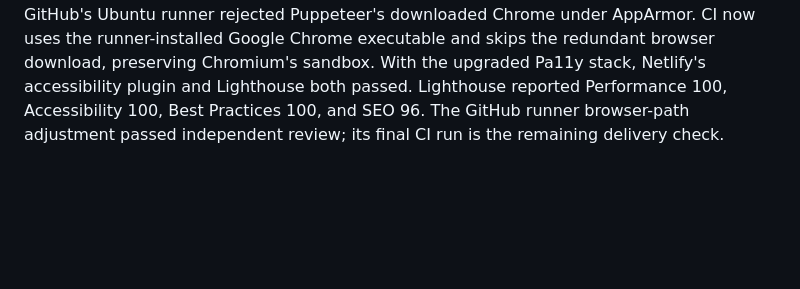
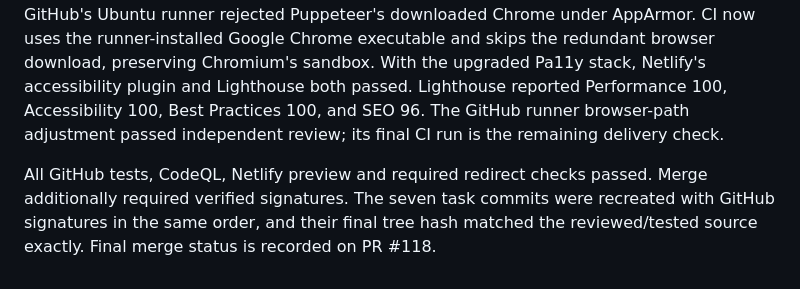
Before and after one commit to davidvasandani/blog, a Markdown page: VALIDATION.md, the part around the change. Rendered like a GitHub page; blank space fills up the shorter version.

```diff
--- a/VALIDATION.md
+++ b/VALIDATION.md
@@ -23,3 +23,5 @@ Independent review of the accessibility configuration confirmed supported inputs
 A third preview still timed out after scoping, so scope alone was not the cause. The old plugin is now a declared dependency with a targeted Pa11y 10 override (Puppeteer 25), replacing its obsolete browser stack. A fresh install using the documented NixOS system-Chromium setup passed all 16 tests, the full blocking public accessibility scan, type checks, and Gemini compilation. The negative accessibility fixture proves violations still fail. Independent review found no actionable defects; Chromium execution was unavailable in the review sandbox but verified in the workspace. The final install still reports only three low development findings.
 GitHub's Ubuntu runner rejected Puppeteer's downloaded Chrome under AppArmor. CI now uses the runner-installed Google Chrome executable and skips the redundant browser download, preserving Chromium's sandbox.
 With the upgraded Pa11y stack, Netlify's accessibility plugin and Lighthouse both passed. Lighthouse reported Performance 100, Accessibility 100, Best Practices 100, and SEO 96. The GitHub runner browser-path adjustment passed independent review; its final CI run is the remaining delivery check.
+
+All GitHub tests, CodeQL, Netlify preview and required redirect checks passed. Merge additionally required verified signatures. The seven task commits were recreated with GitHub signatures in the same order, and their final tree hash matched the reviewed/tested source exactly. Final merge status is recorded on PR #118.
```
Also changed, not shown: knowledge-base/dependency-testing.md (+2 -0 lines), 1 other file.
